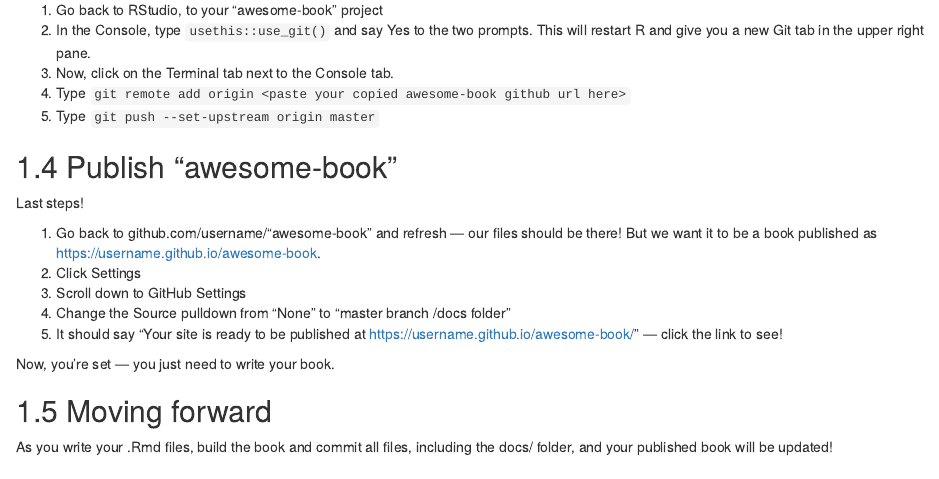
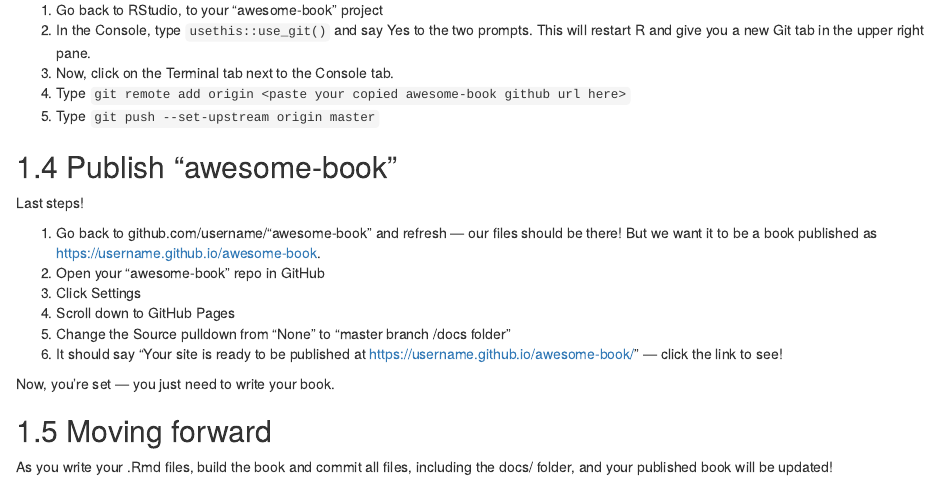
Before and after one commit to chinzerem/awesome-book, an R Markdown document (setup.Rmd): the page in a window 1100 px wide, from 870 px down. Rendered offline with R 4.5, knitr and Pandoc, with nearby package versions; drawn as R Markdown's standard HTML page in place of the format the file asks for.

Commit message:
Update setup.Rmd

```diff
--- a/setup.Rmd
+++ b/setup.Rmd
@@ -48,8 +48,9 @@ Nice job! Now let's make it yours, and connect it to GitHub.
 Last steps!
 
 1. Go back to github.com/username/"awesome-book" and refresh — our files should be there! But we want it to be a book published as https://username.github.io/awesome-book.
+1. Open your "awesome-book" repo in GitHub
 1. Click Settings
-1. Scroll down to GitHub Settings
+1. Scroll down to GitHub Pages
 1. Change the Source pulldown from "None" to "master branch /docs folder"
 1. It should say "Your site is ready to be published at https://username.github.io/awesome-book/" — click the link to see!
 
```
